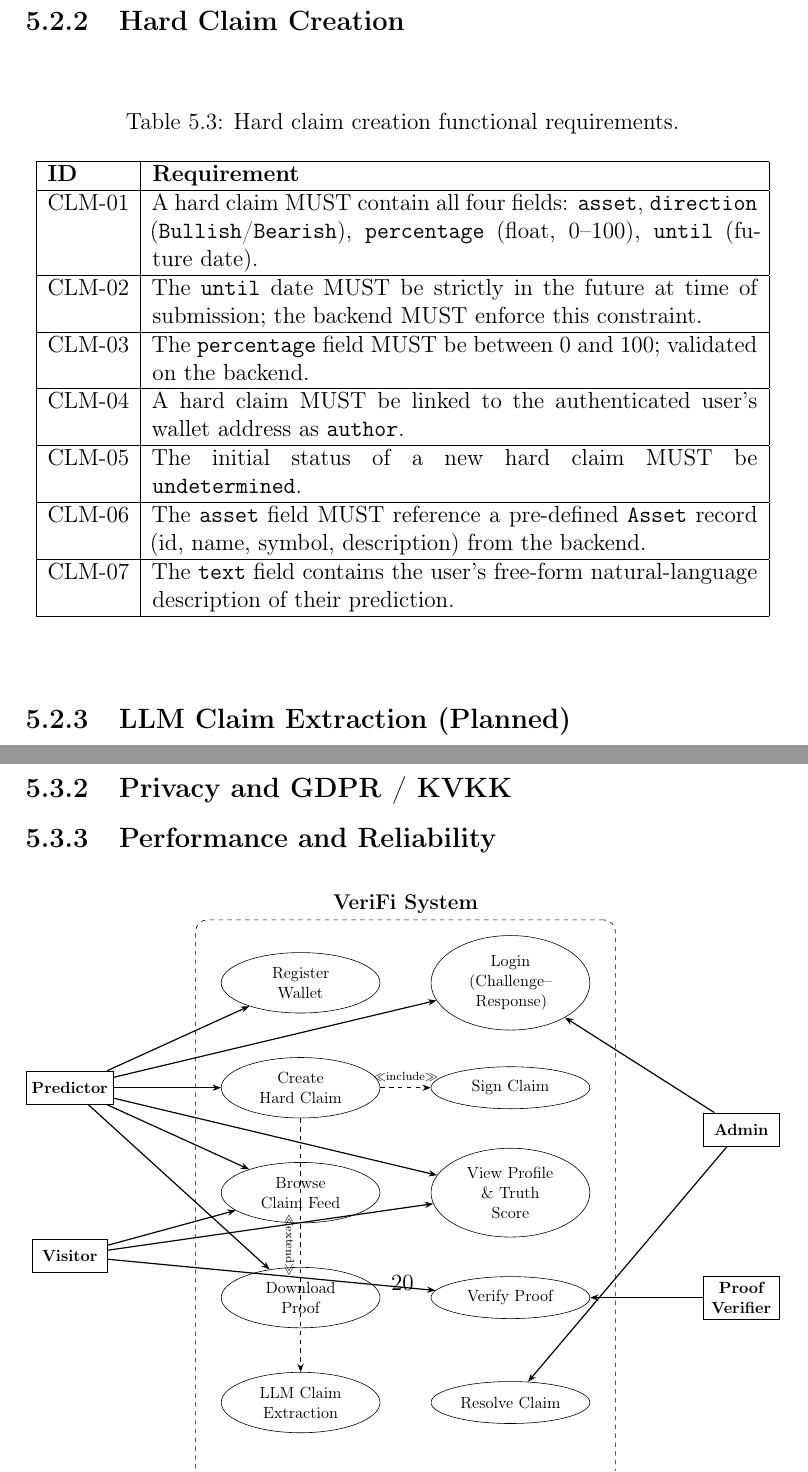
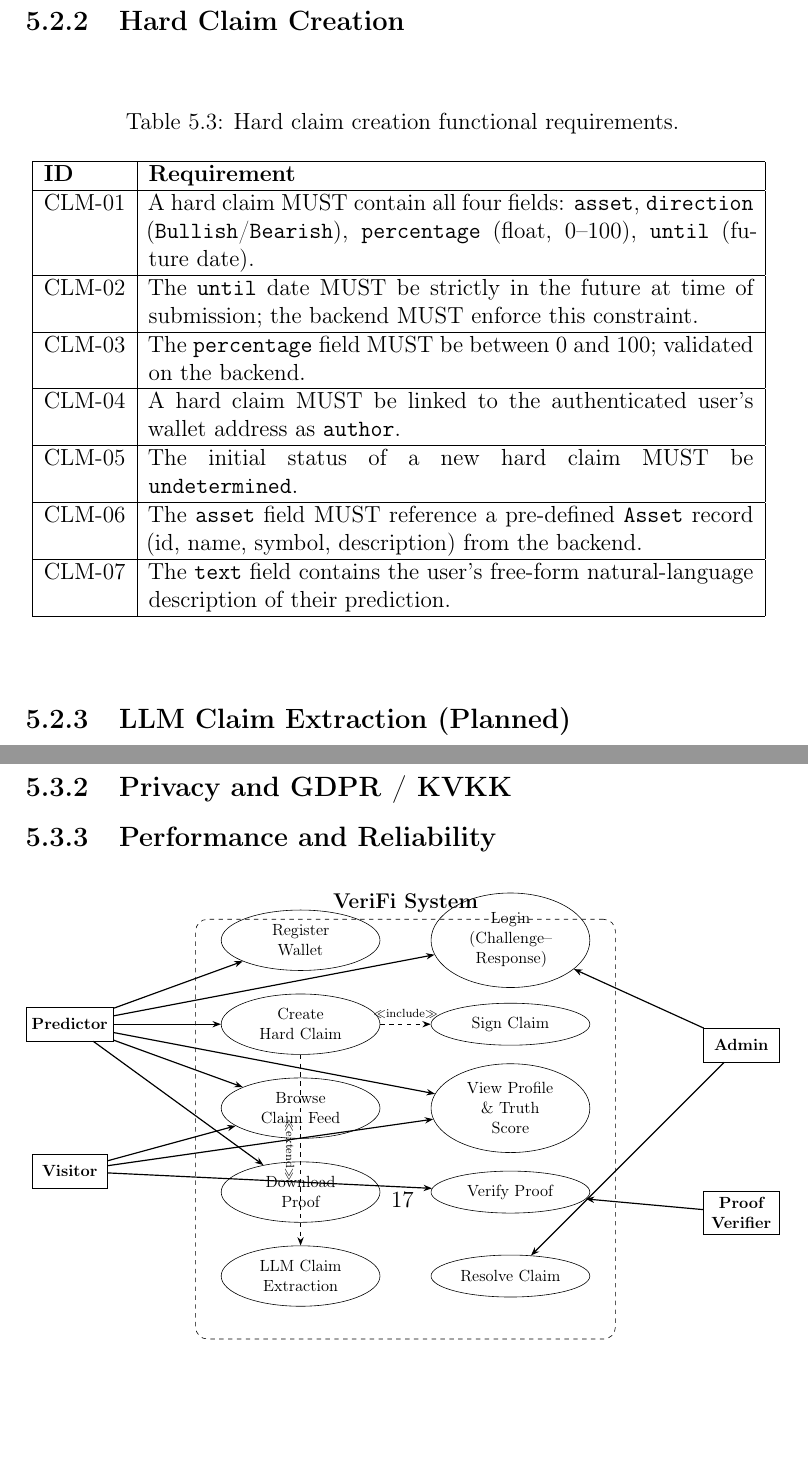
Before and after one commit to VeriFi-nance/VeriFi, a LaTeX thesis (report/Project Report Template.tex): two parts of pages 19 and 23 of 43 before the commit and two parts of pages 19 and 20 of 43 after it, joined at a grey line, cut so that both start at the same text, the shorter picture padded with empty space. Compiled offline with pdfLaTeX.

```diff
--- a/report/Project Report Template.tex
+++ b/report/Project Report Template.tex
@@ -288,6 +290,7 @@
 CLM-06 & The \texttt{asset} field MUST reference a pre-defined \texttt{Asset} record (id, name, symbol, description) from the backend. \\\hline
 CLM-07 & The \texttt{text} field contains the user's free-form natural-language description of their prediction. \\\hline
 \end{tabular}
+\label{table:claim_req}
 \end{center}
 \end{table}
 
@@ -497,16 +509,16 @@
 \node[actor] (verifier) at (14.5, -2) {Proof\\Verifier};
 
 % Use cases
-\node[usecase] (register) at (4, 5.5)   {Register Wallet};
-\node[usecase] (login)    at (9, 5.5)   {Login (Challenge--Response)};
-\node[usecase] (create)   at (4, 3)     {Create Hard Claim};
-\node[usecase] (sign)     at (9, 3)     {Sign Claim};
+\node[usecase] (register) at (4, 4.5)   {Register Wallet};
+\node[usecase] (login)    at (9, 4.5)   {Login (Challenge--Response)};
+\node[usecase] (create)   at (4, 2.5)   {Create Hard Claim};
+\node[usecase] (sign)     at (9, 2.5)   {Sign Claim};
 \node[usecase] (feed)     at (4, 0.5)   {Browse Claim Feed};
 \node[usecase] (profile)  at (9, 0.5)   {View Profile \& Truth Score};
-\node[usecase] (download) at (4, -2)    {Download Proof};
-\node[usecase] (verify)   at (9, -2)    {Verify Proof};
-\node[usecase] (resolve)  at (9, -4.5)  {Resolve Claim};
-\node[usecase] (extract)  at (4, -4.5)  {LLM Claim Extraction};
+\node[usecase] (download) at (4, -1.5)  {Download Proof};
+\node[usecase] (verify)   at (9, -1.5)  {Verify Proof};
+\node[usecase] (resolve)  at (9, -3.5)  {Resolve Claim};
+\node[usecase] (extract)  at (4, -3.5)  {LLM Claim Extraction};
 
 % Predictor associations
 \draw[arr] (predictor) -- (register);
```
Also changed, not shown: report/Project Report Template.tex (20 more changed lines).
